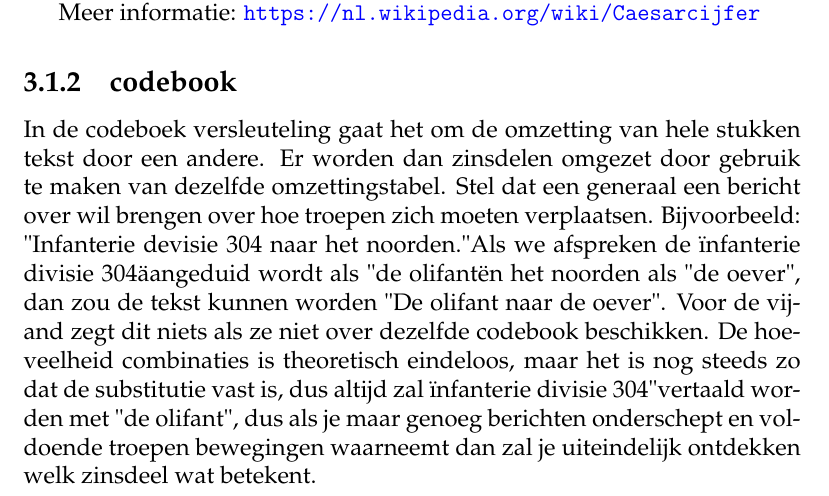
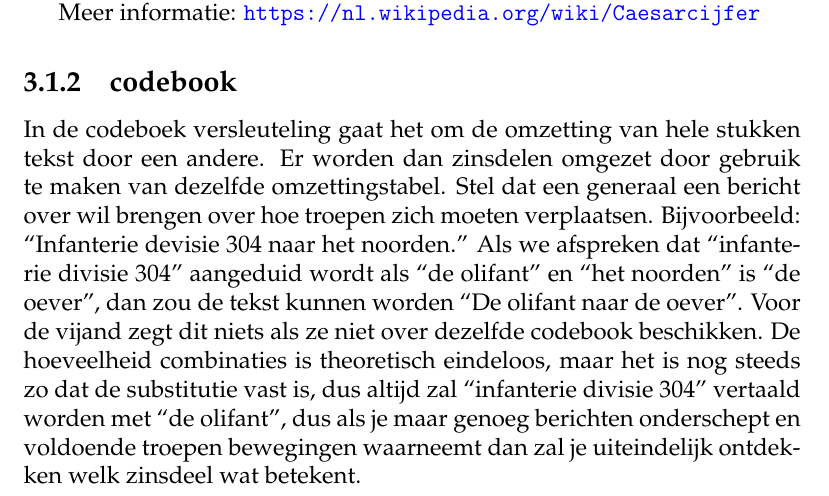
Before and after one commit to DennisLeeuw/Security, a LaTeX book (src/Security_Cryptografie.tex, which reads src/crypto_codebook.tex): part of page 12 of 40, cut so that both start at the same text. Compiled offline with pdfLaTeX.

Commit message:
Migreer naar csquotes

```diff
--- a/src/Security_Cryptografie.tex
+++ b/src/Security_Cryptografie.tex
@@ -18,6 +18,7 @@
 \addtokomafont{labelinglabel}{\sffamily}
 \usepackage{listings}
 \usepackage{adjustbox}
+\usepackage{csquotes}
 
 %define inch
 \usepackage{mathpazo,amsmath}
--- a/src/crypto_codebook.tex
+++ b/src/crypto_codebook.tex
@@ -1 +1 @@
-\index{Codebook}\index{Substitutie!Codeboek}In de codeboek versleuteling gaat het om de omzetting van hele stukken tekst door een andere. Er worden dan zinsdelen omgezet door gebruik te maken van dezelfde omzettingstabel. Stel dat een generaal een bericht over wil brengen over hoe troepen zich moeten verplaatsen. Bijvoorbeeld: "Infanterie devisie 304 naar het noorden." Als we afspreken de "infanterie divisie 304" aangeduid wordt als "de olifant" en het noorden als "de oever", dan zou de tekst kunnen worden "De olifant naar de oever". Voor de vijand zegt dit niets als ze niet over dezelfde codebook beschikken. De hoeveelheid combinaties is theoretisch eindeloos, maar het is nog steeds zo dat de substitutie vast is, dus altijd zal "infanterie divisie 304" vertaald worden met "de olifant", dus als je maar genoeg berichten onderschept en voldoende troepen bewegingen waarneemt dan zal je uiteindelijk ontdekken welk zinsdeel wat betekent.
+\index{Codebook}\index{Substitutie!Codeboek}In de codeboek versleuteling gaat het om de omzetting van hele stukken tekst door een andere. Er worden dan zinsdelen omgezet door gebruik te maken van dezelfde omzettingstabel. Stel dat een generaal een bericht over wil brengen over hoe troepen zich moeten verplaatsen. Bijvoorbeeld: \textquote{Infanterie devisie 304 naar het noorden.} Als we afspreken dat \textquote{infanterie divisie 304} aangeduid wordt als \textquote{de olifant} en \textquote{het noorden} is \textquote{de oever}, dan zou de tekst kunnen worden \textquote{De olifant naar de oever}. Voor de vijand zegt dit niets als ze niet over dezelfde codebook beschikken. De hoeveelheid combinaties is theoretisch eindeloos, maar het is nog steeds zo dat de substitutie vast is, dus altijd zal \textquote{infanterie divisie 304} vertaald worden met \textquote{de olifant}, dus als je maar genoeg berichten onderschept en voldoende troepen bewegingen waarneemt dan zal je uiteindelijk ontdekken welk zinsdeel wat betekent.
```
